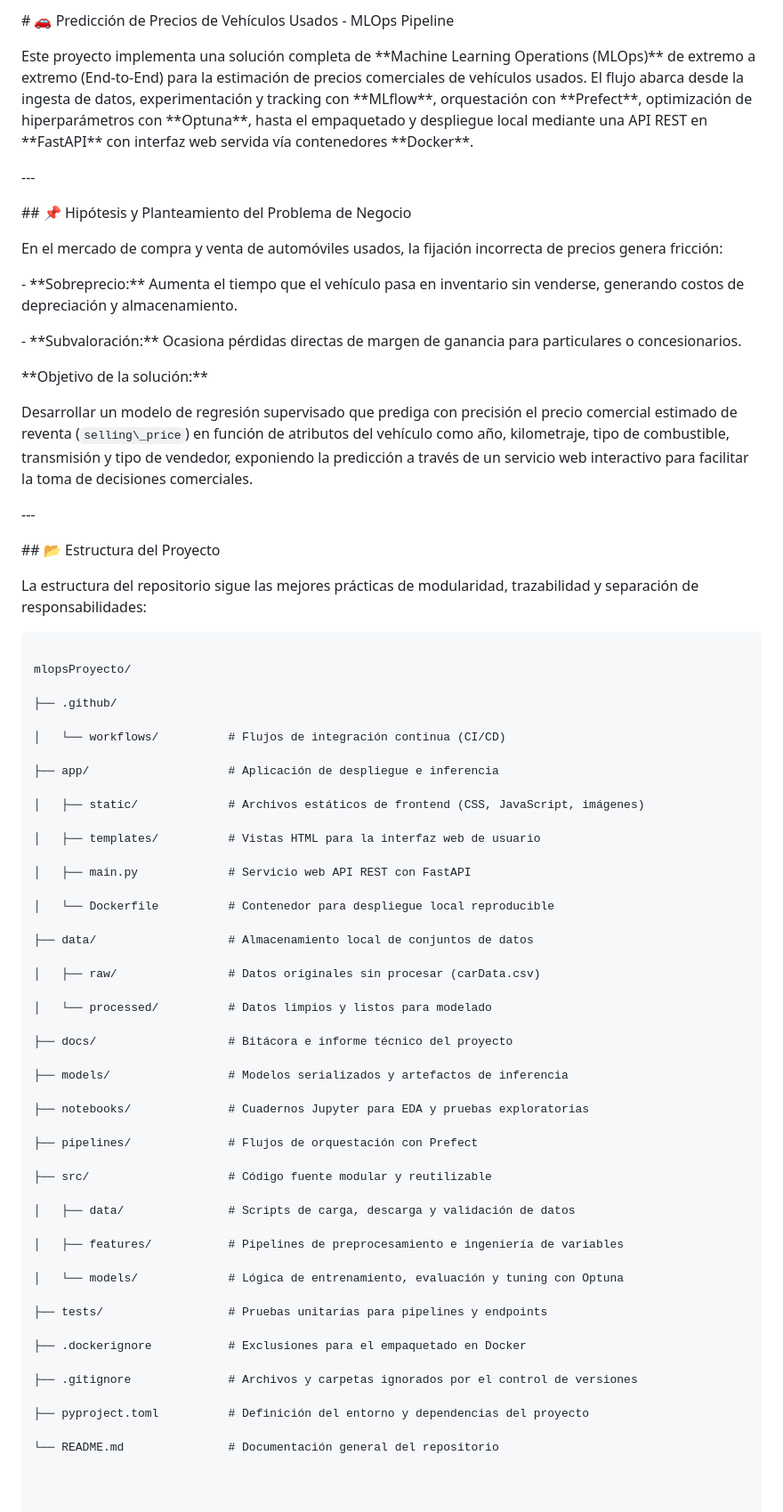
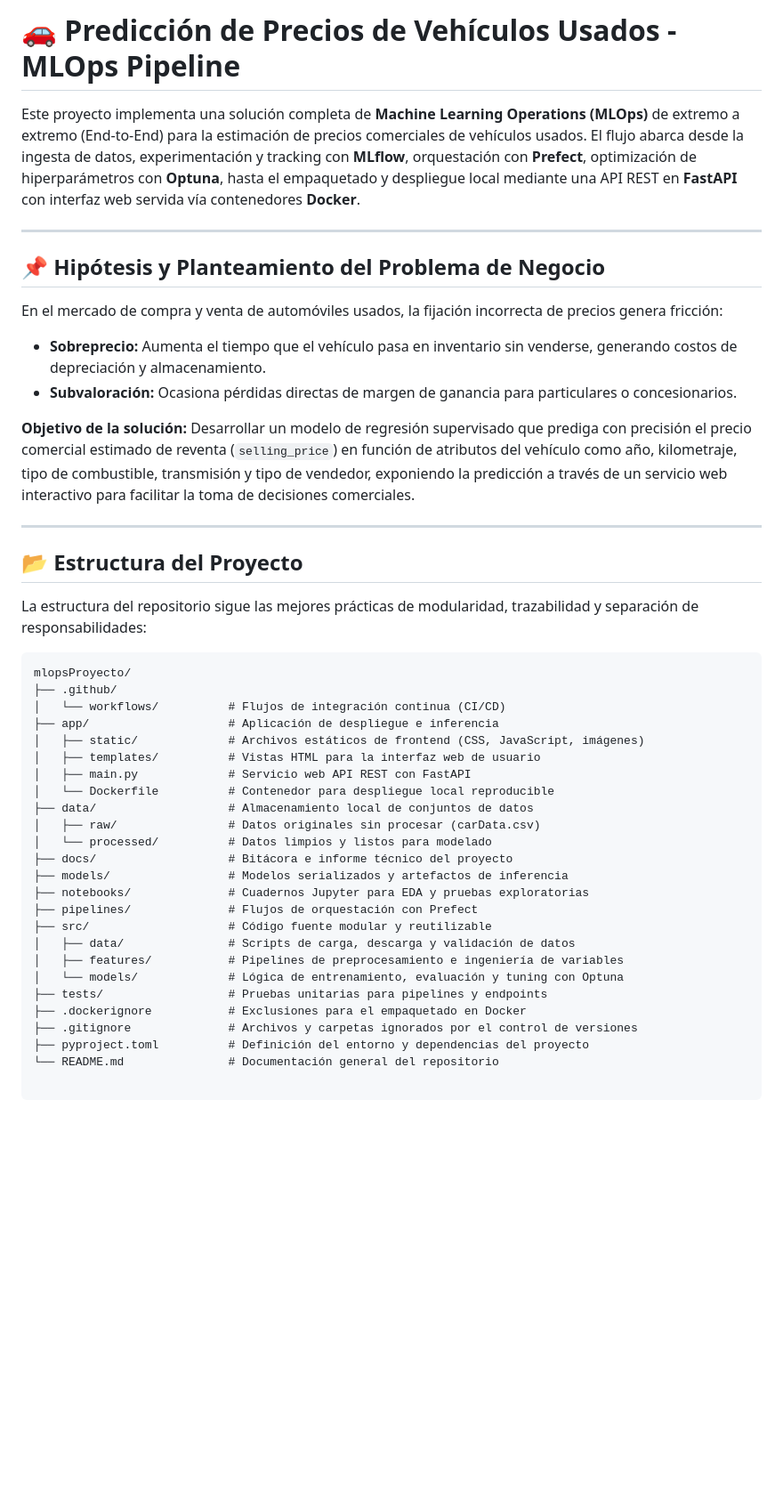
Before and after one commit to lufebe05/mlopsProyecto, a Markdown page: README.md, the part around the change. Shown at 89% size. Rendered like a GitHub page; blank space fills up the shorter version.

Commit message:
feat: modifiacion en archivo README.md

````diff
--- a/README.md
+++ b/README.md
@@ -1,91 +1,46 @@
-\# 🚗 Predicción de Precios de Vehículos Usados - MLOps Pipeline
+# 🚗 Predicción de Precios de Vehículos Usados - MLOps Pipeline
 
+Este proyecto implementa una solución completa de **Machine Learning Operations (MLOps)** de extremo a extremo (End-to-End) para la estimación de precios comerciales de vehículos usados. El flujo abarca desde la ingesta de datos, experimentación y tracking con **MLflow**, orquestación con **Prefect**, optimización de hiperparámetros con **Optuna**, hasta el empaquetado y despliegue local mediante una API REST en **FastAPI** con interfaz web servida vía contenedores **Docker**.
 
+---
 
-Este proyecto implementa una solución completa de \*\*Machine Learning Operations (MLOps)\*\* de extremo a extremo (End-to-End) para la estimación de precios comerciales de vehículos usados. El flujo abarca desde la ingesta de datos, experimentación y tracking con \*\*MLflow\*\*, orquestación con \*\*Prefect\*\*, optimización de hiperparámetros con \*\*Optuna\*\*, hasta el empaquetado y despliegue local mediante una API REST en \*\*FastAPI\*\* con interfaz web servida vía contenedores \*\*Docker\*\*.
-
-
-
-\---
-
-
-
-\## 📌 Hipótesis y Planteamiento del Problema de Negocio
-
-
+## 📌 Hipótesis y Planteamiento del Problema de Negocio
 
 En el mercado de compra y venta de automóviles usados, la fijación incorrecta de precios genera fricción:
+- **Sobreprecio:** Aumenta el tiempo que el vehículo pasa en inventario sin venderse, generando costos de depreciación y almacenamiento.
+- **Subvaloración:** Ocasiona pérdidas directas de margen de ganancia para particulares o concesionarios.
 
-\- \*\*Sobreprecio:\*\* Aumenta el tiempo que el vehículo pasa en inventario sin venderse, generando costos de depreciación y almacenamiento.
+**Objetivo de la solución:**
+Desarrollar un modelo de regresión supervisado que prediga con precisión el precio comercial estimado de reventa (`selling_price`) en función de atributos del vehículo como año, kilometraje, tipo de combustible, transmisión y tipo de vendedor, exponiendo la predicción a través de un servicio web interactivo para facilitar la toma de decisiones comerciales.
 
-\- \*\*Subvaloración:\*\* Ocasiona pérdidas directas de margen de ganancia para particulares o concesionarios.
+---
 
-
-
-\*\*Objetivo de la solución:\*\*
-
-Desarrollar un modelo de regresión supervisado que prediga con precisión el precio comercial estimado de reventa (`selling\_price`) en función de atributos del vehículo como año, kilometraje, tipo de combustible, transmisión y tipo de vendedor, exponiendo la predicción a través de un servicio web interactivo para facilitar la toma de decisiones comerciales.
-
-
-
-\---
-
-
-
-\## 📂 Estructura del Proyecto
-
-
+## 📂 Estructura del Proyecto
 
 La estructura del repositorio sigue las mejores prácticas de modularidad, trazabilidad y separación de responsabilidades:
 
-
-
 ```text
-
 mlopsProyecto/
-
 ├── .github/
-
 │   └── workflows/          # Flujos de integración continua (CI/CD)
-
 ├── app/                    # Aplicación de despliegue e inferencia
-
 │   ├── static/             # Archivos estáticos de frontend (CSS, JavaScript, imágenes)
-
 │   ├── templates/          # Vistas HTML para la interfaz web de usuario
-
 │   ├── main.py             # Servicio web API REST con FastAPI
-
 │   └── Dockerfile          # Contenedor para despliegue local reproducible
-
 ├── data/                   # Almacenamiento local de conjuntos de datos
-
 │   ├── raw/                # Datos originales sin procesar (carData.csv)
-
 │   └── processed/          # Datos limpios y listos para modelado
-
 ├── docs/                   # Bitácora e informe técnico del proyecto
-
 ├── models/                 # Modelos serializados y artefactos de inferencia
-
 ├── notebooks/              # Cuadernos Jupyter para EDA y pruebas exploratorias
-
 ├── pipelines/              # Flujos de orquestación con Prefect
-
 ├── src/                    # Código fuente modular y reutilizable
-
 │   ├── data/               # Scripts de carga, descarga y validación de datos
-
 │   ├── features/           # Pipelines de preprocesamiento e ingeniería de variables
-
 │   └── models/             # Lógica de entrenamiento, evaluación y tuning con Optuna
-
 ├── tests/                  # Pruebas unitarias para pipelines y endpoints
-
 ├── .dockerignore           # Exclusiones para el empaquetado en Docker
-
 ├── .gitignore              # Archivos y carpetas ignorados por el control de versiones
-
 ├── pyproject.toml          # Definición del entorno y dependencias del proyecto
-
 └── README.md               # Documentación general del repositorio
````
